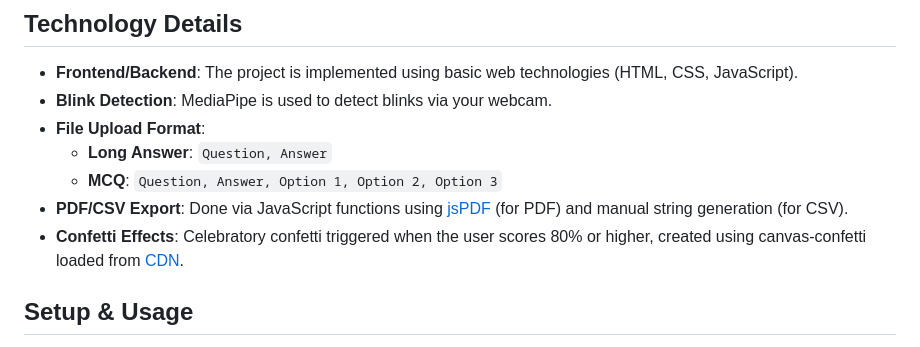
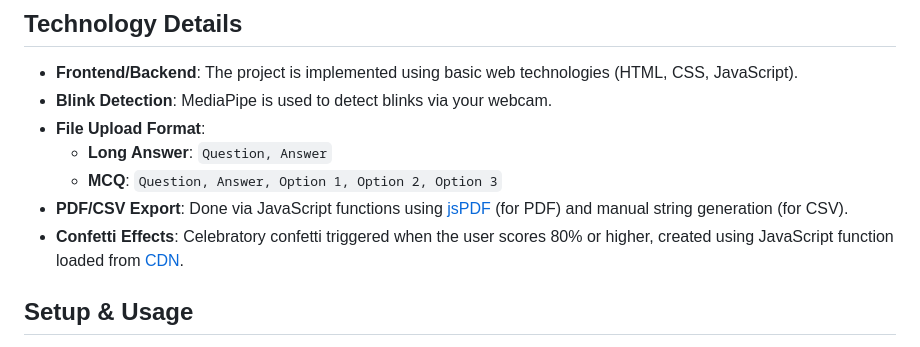
Before and after one commit to Kazaros7272/Blink-and-youll-miss-it, a Markdown page: README.md, the part around the change. GitHub-like rendering.

```diff
--- a/README.md
+++ b/README.md
@@ -28,7 +28,7 @@ Blink and you'll miss it is a fun and simple web application that gamifies answe
   - **Long Answer**: `Question, Answer`
   - **MCQ**: `Question, Answer, Option 1, Option 2, Option 3`
 - **PDF/CSV Export**: Done via JavaScript functions using [jsPDF](https://github.com/parallax/jsPDF) (for PDF) and manual string generation (for CSV).
-- **Confetti Effects**: Celebratory confetti triggered when the user scores 80% or higher, created using canvas-confetti loaded from [CDN](https://cdn.jsdelivr.net/npm/canvas-confetti@1.5.1/dist/confetti.browser.min.js).
+- **Confetti Effects**: Celebratory confetti triggered when the user scores 80% or higher, created using JavaScript function loaded from [CDN](https://cdn.jsdelivr.net/npm/canvas-confetti@1.5.1/dist/confetti.browser.min.js).
 
 ## Setup & Usage
 
```
